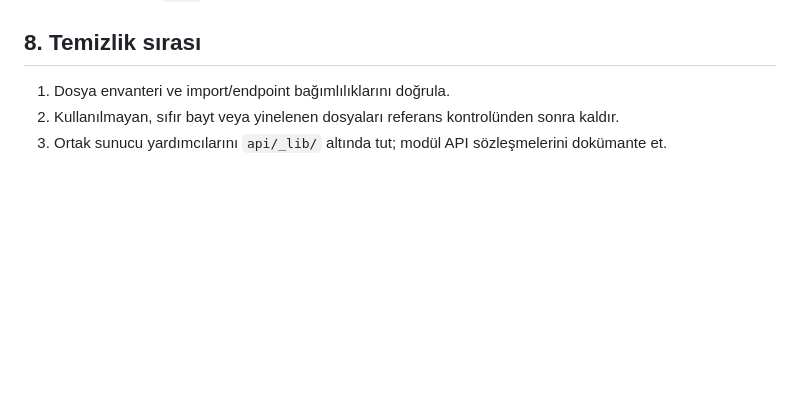
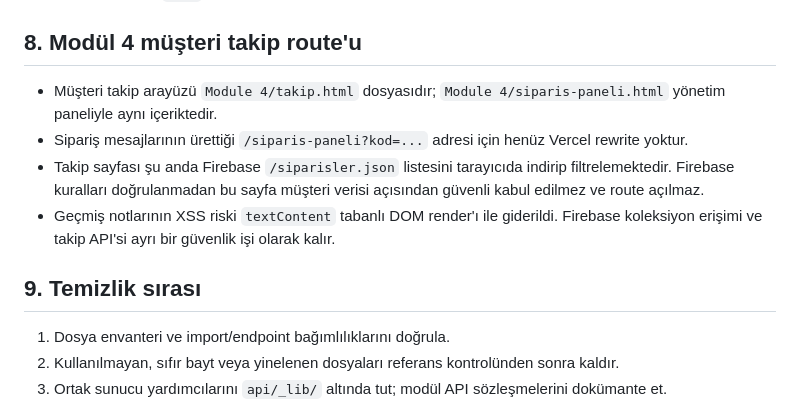
Before and after one commit to Andromeda012/Insta_Deployment, a Markdown page: docs/architecture.md, the part around the change. Rendered like a GitHub page; blank space fills up the shorter version.

Commit message:
docs: document Module 4 tracking route boundary

```diff
--- a/docs/architecture.md
+++ b/docs/architecture.md
@@ -63,7 +63,14 @@ Bu nedenle API'ler mantıksal olarak modüllere göre belgelenir; fiziksel taş
 - `.env*` dosyaları varsayılan olarak Git dışında tutulur; yalnızca `.env.example` şablonları izlenebilir.
 - GitHub Actions, `main` ve pull request değişikliklerinde aynı statik kalite kapısını çalıştırır.
 
-## 8. Temizlik sırası
+## 8. Modül 4 müşteri takip route'u
+
+- Müşteri takip arayüzü `Module 4/takip.html` dosyasıdır; `Module 4/siparis-paneli.html` yönetim paneliyle aynı içeriktedir.
+- Sipariş mesajlarının ürettiği `/siparis-paneli?kod=...` adresi için henüz Vercel rewrite yoktur.
+- Takip sayfası şu anda Firebase `/siparisler.json` listesini tarayıcıda indirip filtrelemektedir. Firebase kuralları doğrulanmadan bu sayfa müşteri verisi açısından güvenli kabul edilmez ve route açılmaz.
+- Geçmiş notlarının XSS riski `textContent` tabanlı DOM render'ı ile giderildi. Firebase koleksiyon erişimi ve takip API'si ayrı bir güvenlik işi olarak kalır.
+
+## 9. Temizlik sırası
 
 1. Dosya envanteri ve import/endpoint bağımlılıklarını doğrula.
 2. Kullanılmayan, sıfır bayt veya yinelenen dosyaları referans kontrolünden sonra kaldır.
```
